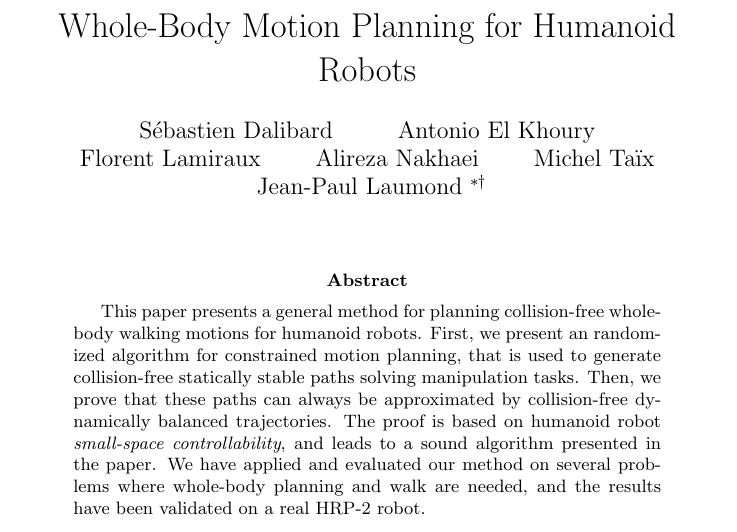
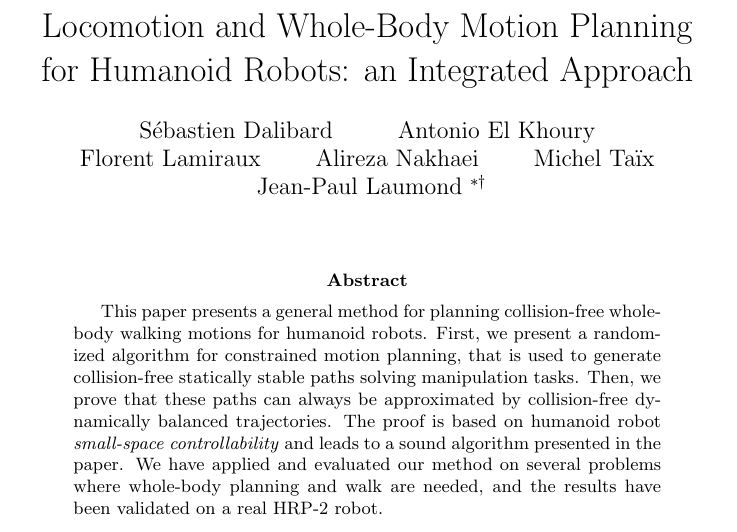
Before and after one commit to laas/12ijrr-ssc, a LaTeX paper (paper.tex): part of page 1 of 24, cut so that both start at the same text. Compiled offline with pdfLaTeX.

Commit message:
Change to more explicit title

```diff
--- a/paper.tex
+++ b/paper.tex
@@ -43,7 +43,7 @@
 
 \begin{document}
 
-\title{Whole-Body Motion Planning for Humanoid Robots}
+\title{Locomotion and Whole-Body Motion Planning for Humanoid Robots: an Integrated Approach}
 
 \author{
   S\'ebastien Dalibard\and
@@ -69,11 +69,11 @@
 \begin{abstract}
 
 This paper presents a general method for planning collision-free whole-body walking motions
-for humanoid robots. First, we present an randomized algorithm for constrained motion
+for humanoid robots. First, we present a randomized algorithm for constrained motion
 planning, that is used to generate collision-free statically stable paths solving
 manipulation tasks. Then, we prove that these paths can always be approximated by collision-free
 dynamically balanced trajectories. The proof is based on humanoid robot
-\textit{small-space controllability}, and leads to a sound algorithm presented
+\textit{small-space controllability} and leads to a sound algorithm presented
 in the paper. We have  applied and evaluated our method
 on several  problems where whole-body planning and  walk are needed,
 and the results have been validated  on a real HRP-2 robot.
```
